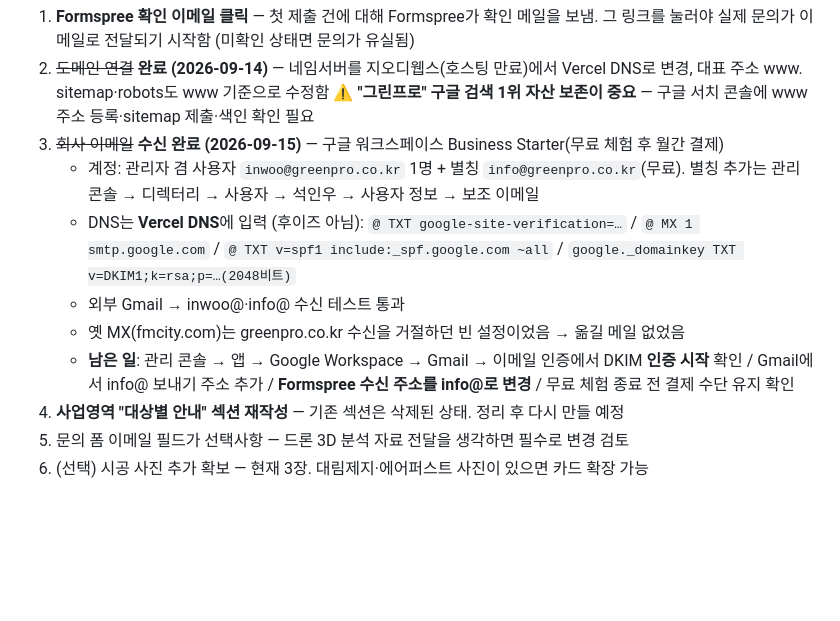
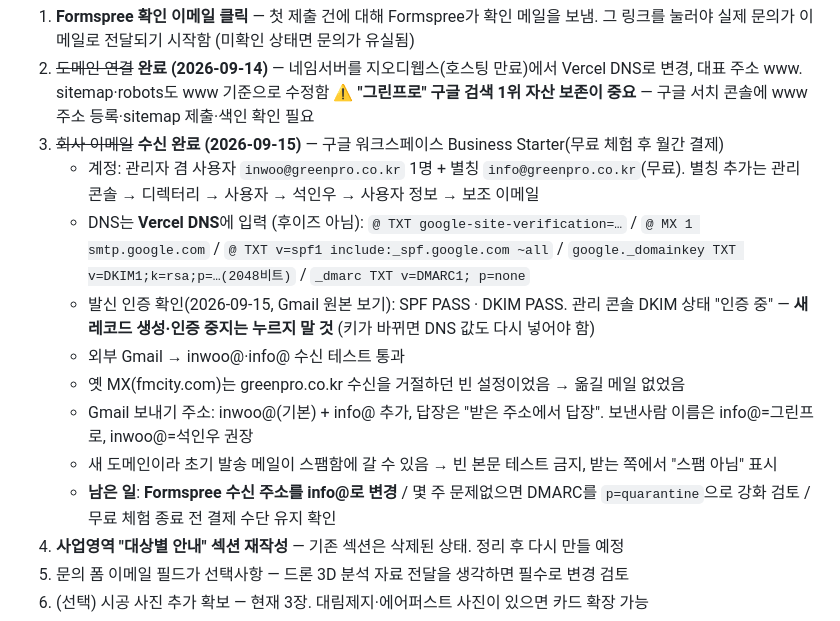
Before and after one commit to tjrdlsdn-bit/greenpro_mobile-monitoring-, a Markdown page: CLAUDE.md, the part around the change. Rendered like a GitHub page; blank space fills up the shorter version.

Commit message:
CLAUDE.md에 DMARC 추가와 발신 인증 결과(SPF·DKIM PASS) 기록
Co-Authored-By: Claude Opus 5 <noreply@anthropic.com>

```diff
--- a/CLAUDE.md
+++ b/CLAUDE.md
@@ -134,10 +134,13 @@ ffmpeg -i 원본.png -q:v 3 assets/img/case-이름.jpg
    ⚠️ **"그린프로" 구글 검색 1위 자산 보존이 중요** — 구글 서치 콘솔에 www 주소 등록·sitemap 제출·색인 확인 필요
 3. ~~회사 이메일~~ **수신 완료 (2026-09-15)** — 구글 워크스페이스 Business Starter(무료 체험 후 월간 결제)
    - 계정: 관리자 겸 사용자 `inwoo@greenpro.co.kr` 1명 + 별칭 `info@greenpro.co.kr`(무료). 별칭 추가는 관리 콘솔 → 디렉터리 → 사용자 → 석인우 → 사용자 정보 → 보조 이메일
-   - DNS는 **Vercel DNS**에 입력 (후이즈 아님): `@ TXT google-site-verification=…` / `@ MX 1 smtp.google.com` / `@ TXT v=spf1 include:_spf.google.com ~all` / `google._domainkey TXT v=DKIM1;k=rsa;p=…(2048비트)`
+   - DNS는 **Vercel DNS**에 입력 (후이즈 아님): `@ TXT google-site-verification=…` / `@ MX 1 smtp.google.com` / `@ TXT v=spf1 include:_spf.google.com ~all` / `google._domainkey TXT v=DKIM1;k=rsa;p=…(2048비트)` / `_dmarc TXT v=DMARC1; p=none`
+   - 발신 인증 확인(2026-09-15, Gmail 원본 보기): SPF PASS · DKIM PASS. 관리 콘솔 DKIM 상태 "인증 중" — **새 레코드 생성·인증 중지는 누르지 말 것** (키가 바뀌면 DNS 값도 다시 넣어야 함)
    - 외부 Gmail → inwoo@·info@ 수신 테스트 통과
    - 옛 MX(fmcity.com)는 greenpro.co.kr 수신을 거절하던 빈 설정이었음 → 옮길 메일 없었음
-   - **남은 일**: 관리 콘솔 → 앱 → Google Workspace → Gmail → 이메일 인증에서 DKIM **인증 시작** 확인 / Gmail에서 info@ 보내기 주소 추가 / **Formspree 수신 주소를 info@로 변경** / 무료 체험 종료 전 결제 수단 유지 확인
+   - Gmail 보내기 주소: inwoo@(기본) + info@ 추가, 답장은 "받은 주소에서 답장". 보낸사람 이름은 info@=그린프로, inwoo@=석인우 권장
+   - 새 도메인이라 초기 발송 메일이 스팸함에 갈 수 있음 → 빈 본문 테스트 금지, 받는 쪽에서 "스팸 아님" 표시
+   - **남은 일**: **Formspree 수신 주소를 info@로 변경** / 몇 주 문제없으면 DMARC를 `p=quarantine`으로 강화 검토 / 무료 체험 종료 전 결제 수단 유지 확인
 4. **사업영역 "대상별 안내" 섹션 재작성** — 기존 섹션은 삭제된 상태. 정리 후 다시 만들 예정
 5. 문의 폼 이메일 필드가 선택사항 — 드론 3D 분석 자료 전달을 생각하면 필수로 변경 검토
 6. (선택) 시공 사진 추가 확보 — 현재 3장. 대림제지·에어퍼스트 사진이 있으면 카드 확장 가능
```
